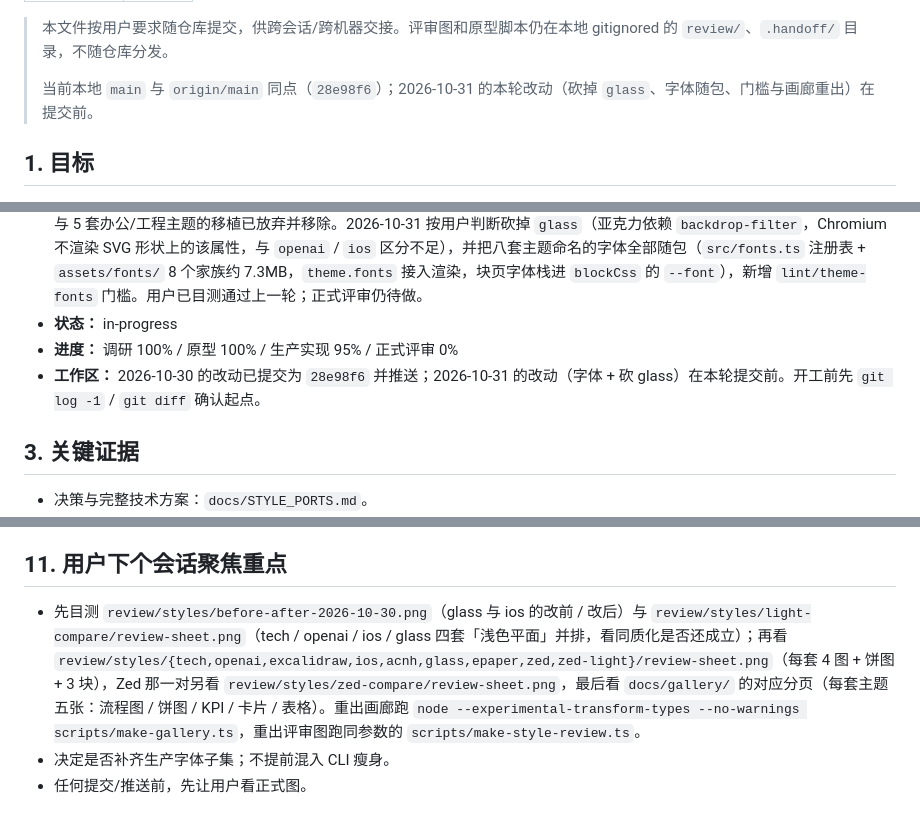
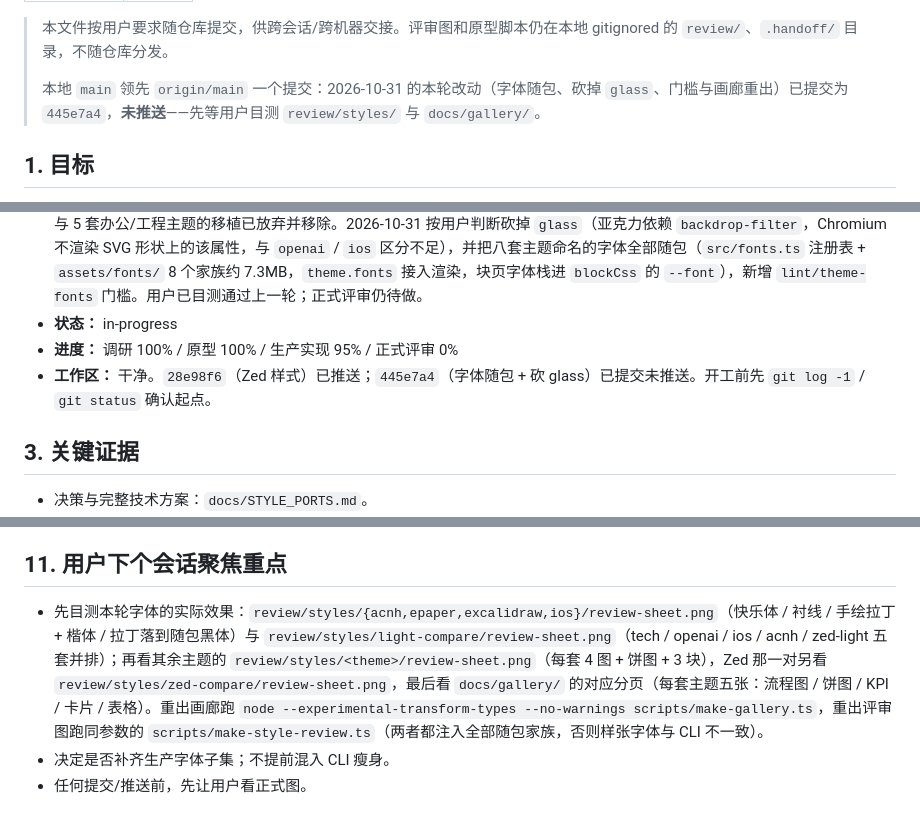
Before and after one commit to daidaiJ/mmdx, a Markdown page: docs/handoff/style-ports.md, 3 parts joined by grey strips. Rendered like a GitHub page.

Commit message:
docs: 交接记录记下本轮提交（445e7a4，未推送）

```diff
--- a/docs/handoff/style-ports.md
+++ b/docs/handoff/style-ports.md
@@ -5,7 +5,7 @@ status: active
 
 > 本文件按用户要求随仓库提交，供跨会话/跨机器交接。评审图和原型脚本仍在本地 gitignored 的 `review/`、`.handoff/` 目录，不随仓库分发。
 >
-> 当前本地 `main` 与 `origin/main` 同点（`28e98f6`）；2026-10-31 的本轮改动（砍掉 `glass`、字体随包、门槛与画廊重出）在提交前。
+> 本地 `main` 领先 `origin/main` 一个提交：2026-10-31 的本轮改动（字体随包、砍掉 `glass`、门槛与画廊重出）已提交为 `445e7a4`，**未推送**——先等用户目测 `review/styles/` 与 `docs/gallery/`。
 
 ## 1. 目标
 
@@ -16,7 +16,7 @@ status: active
 - **当前阶段：** 八套主题落地（`excalidraw` 走 Pele + rough.js 与 `--style-fill solid|hachure`；`ios` 纯平面系统界面，2026-10-30 加强系统感；`acnh` 奶油纸 + 点阵；`epaper` 电子纸 + 纸纹；`zed` / `zed-light` 取 Zed 的 One Dark / One Light，是第一套暗色预设，节点按 Zed 的 `node_counter % 8` 轮转 8 个 player 色、描边取 accent 原色、填充 accent 15% 混页面底色）。`--tone`（`paper` 另换网格纸）与 `mmdx card`（默认 `openai`）已落地。无障碍契约已由测试守住，2026-10-30 又加三条承载语义的门槛（连线对底、8 色系列两两色觉、系列色对底）。画廊案例改用满四个形状族的流程图并新增饼图场景。OpenAI 编辑风与 5 套办公/工程主题的移植已放弃并移除。2026-10-31 按用户判断砍掉 `glass`（亚克力依赖 `backdrop-filter`，Chromium 不渲染 SVG 形状上的该属性，与 `openai` / `ios` 区分不足），并把八套主题命名的字体全部随包（`src/fonts.ts` 注册表 + `assets/fonts/` 8 个家族约 7.3MB，`theme.fonts` 接入渲染，块页字体栈进 `blockCss` 的 `--font`），新增 `lint/theme-fonts` 门槛。用户已目测通过上一轮；正式评审仍待做。
 - **状态：** in-progress
 - **进度：** 调研 100% / 原型 100% / 生产实现 95% / 正式评审 0%
-- **工作区：** 2026-10-30 的改动已提交为 `28e98f6` 并推送；2026-10-31 的改动（字体 + 砍 glass）在本轮提交前。开工前先 `git log -1` / `git diff` 确认起点。
+- **工作区：** 干净。`28e98f6`（Zed 样式）已推送；`445e7a4`（字体随包 + 砍 glass）已提交未推送。开工前先 `git log -1` / `git status` 确认起点。
 
 ## 3. 关键证据
 
@@ -95,7 +95,7 @@ status: active
 
 ## 11. 用户下个会话聚焦重点
 
-- 先目测 `review/styles/before-after-2026-10-30.png`（glass 与 ios 的改前 / 改后）与 `review/styles/light-compare/review-sheet.png`（tech / openai / ios / glass 四套「浅色平面」并排，看同质化是否还成立）；再看 `review/styles/{tech,openai,excalidraw,ios,acnh,glass,epaper,zed,zed-light}/review-sheet.png`（每套 4 图 + 饼图 + 3 块），Zed 那一对另看 `review/styles/zed-compare/review-sheet.png`，最后看 `docs/gallery/` 的对应分页（每套主题五张：流程图 / 饼图 / KPI / 卡片 / 表格）。重出画廊跑 `node --experimental-transform-types --no-warnings scripts/make-gallery.ts`，重出评审图跑同参数的 `scripts/make-style-review.ts`。
+- 先目测本轮字体的实际效果：`review/styles/{acnh,epaper,excalidraw,ios}/review-sheet.png`（快乐体 / 衬线 / 手绘拉丁 + 楷体 / 拉丁落到随包黑体）与 `review/styles/light-compare/review-sheet.png`（tech / openai / ios / acnh / zed-light 五套并排）；再看其余主题的 `review/styles/<theme>/review-sheet.png`（每套 4 图 + 饼图 + 3 块），Zed 那一对另看 `review/styles/zed-compare/review-sheet.png`，最后看 `docs/gallery/` 的对应分页（每套主题五张：流程图 / 饼图 / KPI / 卡片 / 表格）。重出画廊跑 `node --experimental-transform-types --no-warnings scripts/make-gallery.ts`，重出评审图跑同参数的 `scripts/make-style-review.ts`（两者都注入全部随包家族，否则样张字体与 CLI 不一致）。
 - 决定是否补齐生产字体子集；不提前混入 CLI 瘦身。
 - 任何提交/推送前，先让用户看正式图。
 
```
Also changed, not shown: AGENTS.md (+1 -1 lines).
